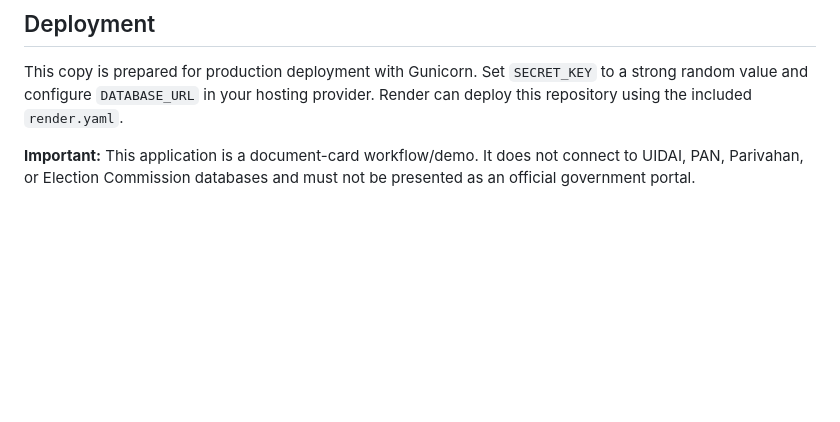
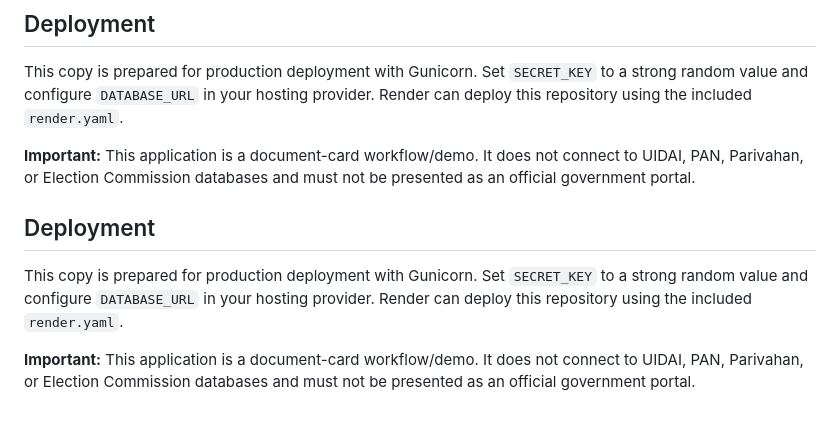
Before and after one commit to mamsdomskp-stack/E-Card-Generator, a Markdown page: README.md, the part around the change. Drawn GitHub-style; blank space fills up the shorter version.

```diff
--- a/README.md
+++ b/README.md
@@ -99,3 +99,9 @@ This copy is prepared for production deployment with Gunicorn. Set `SECRET_KEY`
 This copy is prepared for production deployment with Gunicorn. Set `SECRET_KEY` to a strong random value and configure `DATABASE_URL` in your hosting provider. Render can deploy this repository using the included `render.yaml`.
 
 **Important:** This application is a document-card workflow/demo. It does not connect to UIDAI, PAN, Parivahan, or Election Commission databases and must not be presented as an official government portal.
+
+## Deployment
+
+This copy is prepared for production deployment with Gunicorn. Set `SECRET_KEY` to a strong random value and configure `DATABASE_URL` in your hosting provider. Render can deploy this repository using the included `render.yaml`.
+
+**Important:** This application is a document-card workflow/demo. It does not connect to UIDAI, PAN, Parivahan, or Election Commission databases and must not be presented as an official government portal.
```
